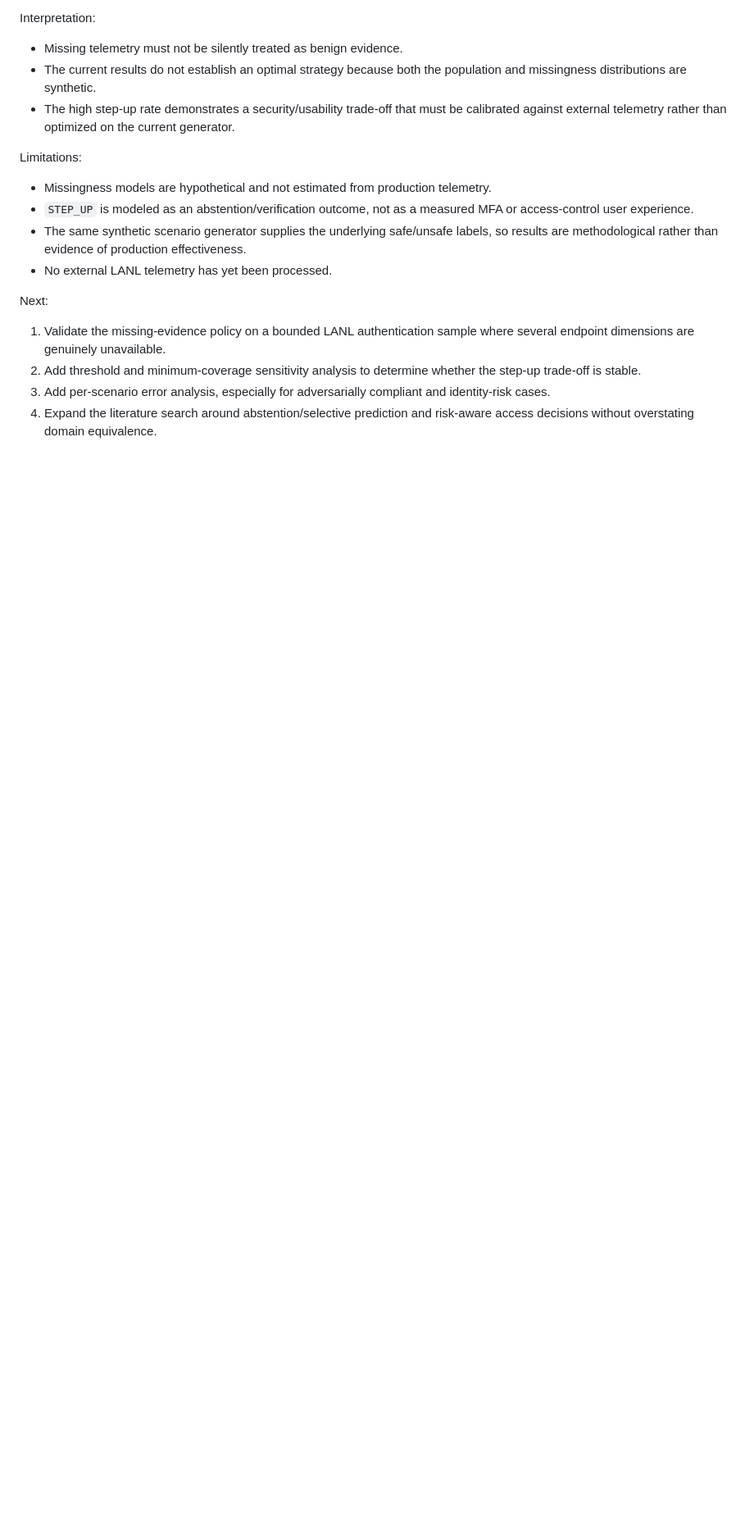
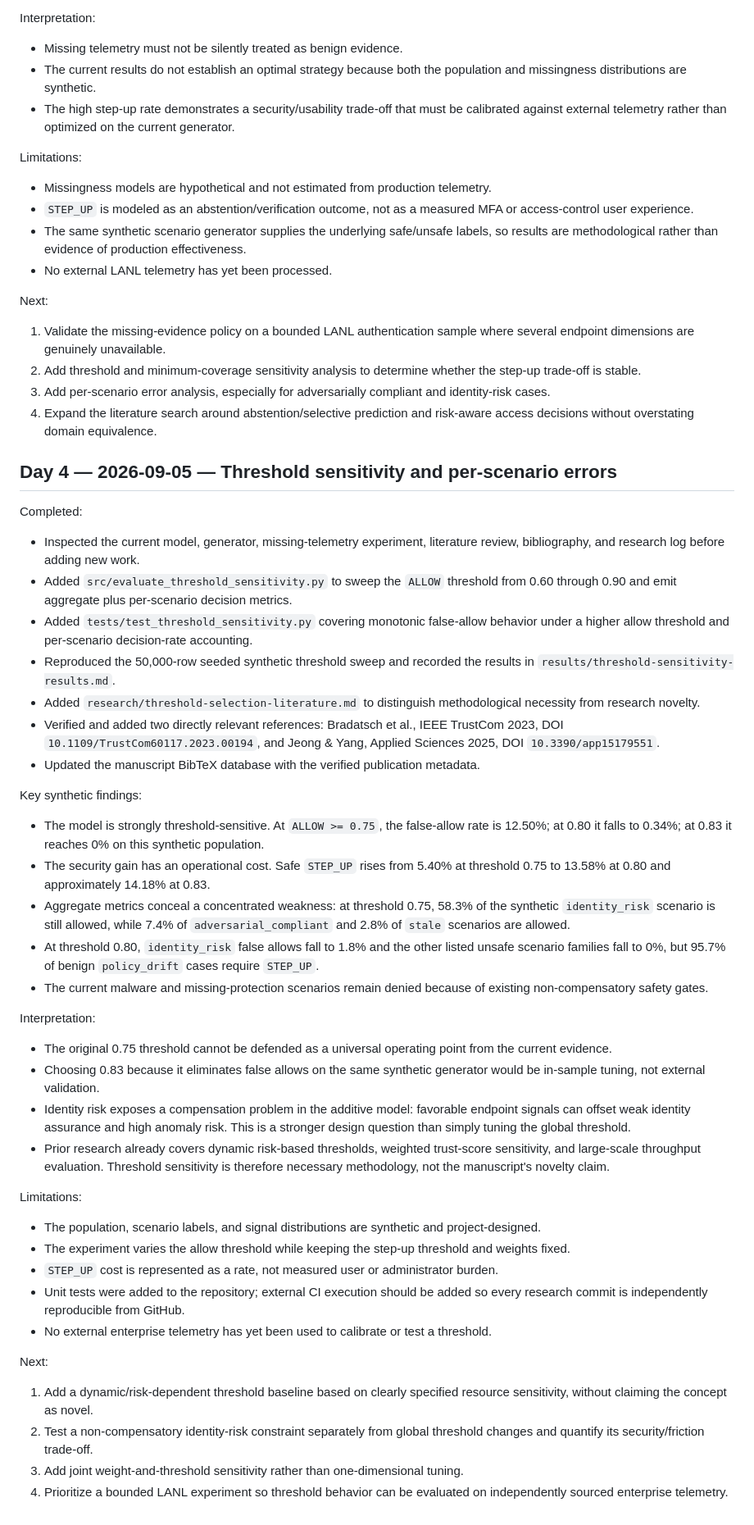
Before and after one commit to gittaqui/device-trust-framework, a Markdown page: docs/research-log.md, the part around the change. Shown at 82% size. GitHub-like rendering; blank space fills up the shorter version.

Commit message:
Log threshold sensitivity experiment and limitations

```diff
--- a/docs/research-log.md
+++ b/docs/research-log.md
@@ -75,3 +75,40 @@ Next:
 2. Add threshold and minimum-coverage sensitivity analysis to determine whether the step-up trade-off is stable.
 3. Add per-scenario error analysis, especially for adversarially compliant and identity-risk cases.
 4. Expand the literature search around abstention/selective prediction and risk-aware access decisions without overstating domain equivalence.
+
+## Day 4 — 2026-09-05 — Threshold sensitivity and per-scenario errors
+
+Completed:
+- Inspected the current model, generator, missing-telemetry experiment, literature review, bibliography, and research log before adding new work.
+- Added `src/evaluate_threshold_sensitivity.py` to sweep the `ALLOW` threshold from 0.60 through 0.90 and emit aggregate plus per-scenario decision metrics.
+- Added `tests/test_threshold_sensitivity.py` covering monotonic false-allow behavior under a higher allow threshold and per-scenario decision-rate accounting.
+- Reproduced the 50,000-row seeded synthetic threshold sweep and recorded the results in `results/threshold-sensitivity-results.md`.
+- Added `research/threshold-selection-literature.md` to distinguish methodological necessity from research novelty.
+- Verified and added two directly relevant references: Bradatsch et al., IEEE TrustCom 2023, DOI `10.1109/TrustCom60117.2023.00194`, and Jeong & Yang, Applied Sciences 2025, DOI `10.3390/app15179551`.
+- Updated the manuscript BibTeX database with the verified publication metadata.
+
+Key synthetic findings:
+- The model is strongly threshold-sensitive. At `ALLOW >= 0.75`, the false-allow rate is 12.50%; at 0.80 it falls to 0.34%; at 0.83 it reaches 0% on this synthetic population.
+- The security gain has an operational cost. Safe `STEP_UP` rises from 5.40% at threshold 0.75 to 13.58% at 0.80 and approximately 14.18% at 0.83.
+- Aggregate metrics conceal a concentrated weakness: at threshold 0.75, 58.3% of the synthetic `identity_risk` scenario is still allowed, while 7.4% of `adversarial_compliant` and 2.8% of `stale` scenarios are allowed.
+- At threshold 0.80, `identity_risk` false allows fall to 1.8% and the other listed unsafe scenario families fall to 0%, but 95.7% of benign `policy_drift` cases require `STEP_UP`.
+- The current malware and missing-protection scenarios remain denied because of existing non-compensatory safety gates.
+
+Interpretation:
+- The original 0.75 threshold cannot be defended as a universal operating point from the current evidence.
+- Choosing 0.83 because it eliminates false allows on the same synthetic generator would be in-sample tuning, not external validation.
+- Identity risk exposes a compensation problem in the additive model: favorable endpoint signals can offset weak identity assurance and high anomaly risk. This is a stronger design question than simply tuning the global threshold.
+- Prior research already covers dynamic risk-based thresholds, weighted trust-score sensitivity, and large-scale throughput evaluation. Threshold sensitivity is therefore necessary methodology, not the manuscript's novelty claim.
+
+Limitations:
+- The population, scenario labels, and signal distributions are synthetic and project-designed.
+- The experiment varies the allow threshold while keeping the step-up threshold and weights fixed.
+- `STEP_UP` cost is represented as a rate, not measured user or administrator burden.
+- Unit tests were added to the repository; external CI execution should be added so every research commit is independently reproducible from GitHub.
+- No external enterprise telemetry has yet been used to calibrate or test a threshold.
+
+Next:
+1. Add a dynamic/risk-dependent threshold baseline based on clearly specified resource sensitivity, without claiming the concept as novel.
+2. Test a non-compensatory identity-risk constraint separately from global threshold changes and quantify its security/friction trade-off.
+3. Add joint weight-and-threshold sensitivity rather than one-dimensional tuning.
+4. Prioritize a bounded LANL experiment so threshold behavior can be evaluated on independently sourced enterprise telemetry.
```
